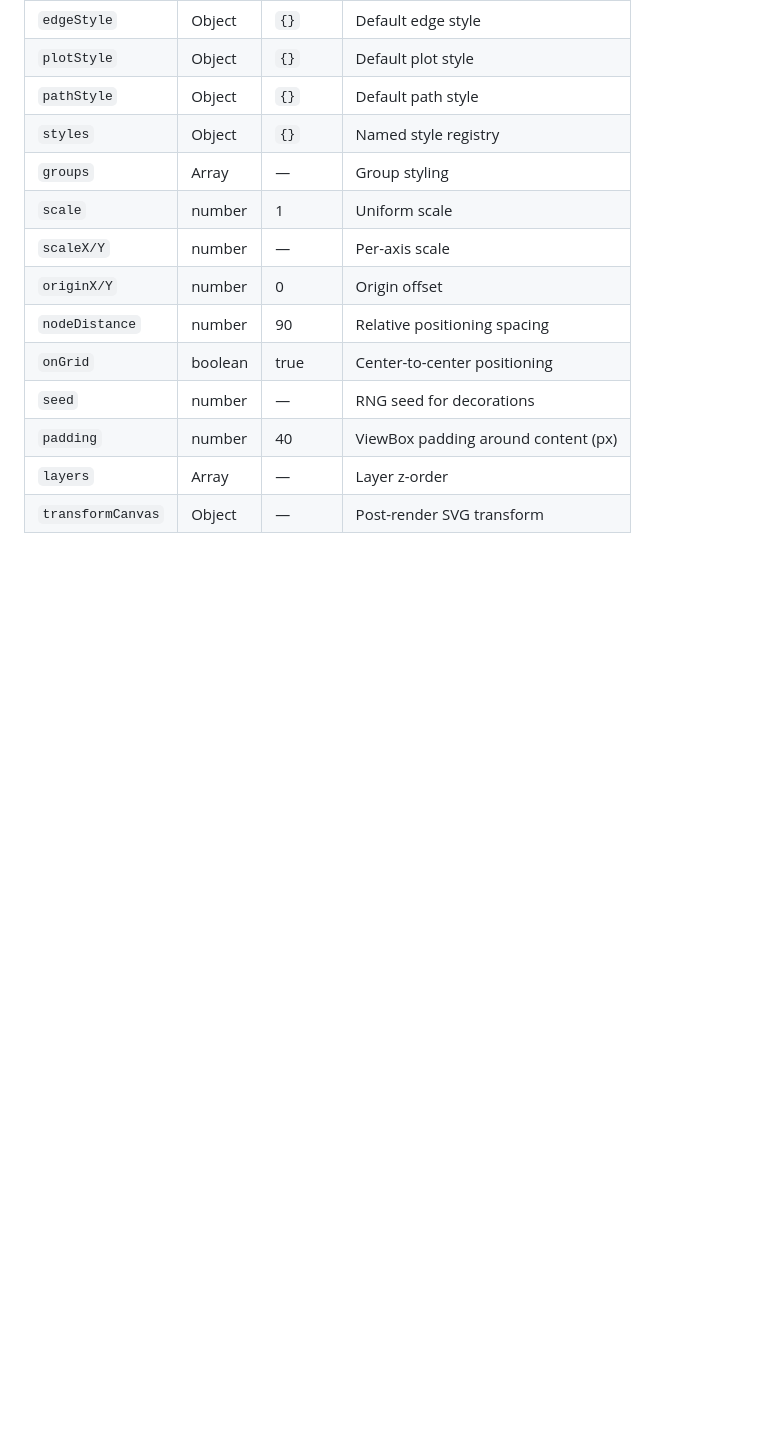
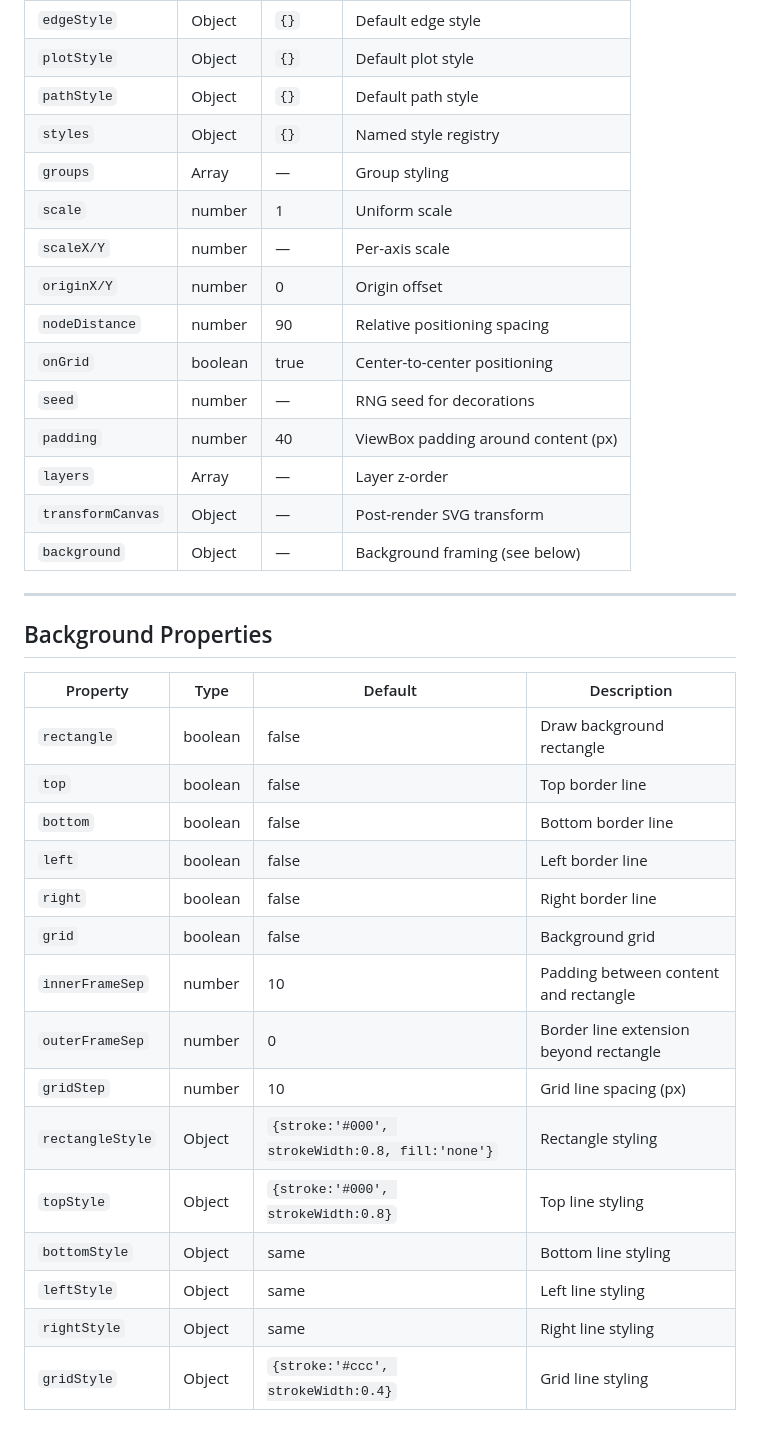
Before and after one commit to sergio0p/tikz-svg, a Markdown page: docs/Manual/appendix-reference.md, the part around the change. Drawn GitHub-style; blank space fills up the shorter version.

Commit message:
Document backgrounds library in Manual ch.9 and appendix reference
Co-Authored-By: Claude Opus 4.6 (1M context) <noreply@anthropic.com>

```diff
--- a/docs/Manual/appendix-reference.md
+++ b/docs/Manual/appendix-reference.md
@@ -278,3 +278,26 @@ Named font sizes: `'tiny'`(7), `'scriptsize'`(8), `'small'`(10), `'normalsize'`(
 | `padding` | number | 40 | ViewBox padding around content (px) |
 | `layers` | Array | — | Layer z-order |
 | `transformCanvas` | Object | — | Post-render SVG transform |
+| `background` | Object | — | Background framing (see below) |
+
+---
+
+## Background Properties
+
+| Property | Type | Default | Description |
+|----------|------|---------|-------------|
+| `rectangle` | boolean | false | Draw background rectangle |
+| `top` | boolean | false | Top border line |
+| `bottom` | boolean | false | Bottom border line |
+| `left` | boolean | false | Left border line |
+| `right` | boolean | false | Right border line |
+| `grid` | boolean | false | Background grid |
+| `innerFrameSep` | number | 10 | Padding between content and rectangle |
+| `outerFrameSep` | number | 0 | Border line extension beyond rectangle |
+| `gridStep` | number | 10 | Grid line spacing (px) |
+| `rectangleStyle` | Object | `{stroke:'#000', strokeWidth:0.8, fill:'none'}` | Rectangle styling |
+| `topStyle` | Object | `{stroke:'#000', strokeWidth:0.8}` | Top line styling |
+| `bottomStyle` | Object | same | Bottom line styling |
+| `leftStyle` | Object | same | Left line styling |
+| `rightStyle` | Object | same | Right line styling |
+| `gridStyle` | Object | `{stroke:'#ccc', strokeWidth:0.4}` | Grid line styling |
```
Also changed, not shown: docs/Manual/09-transforms-and-scale.md (+85 -0 lines).
